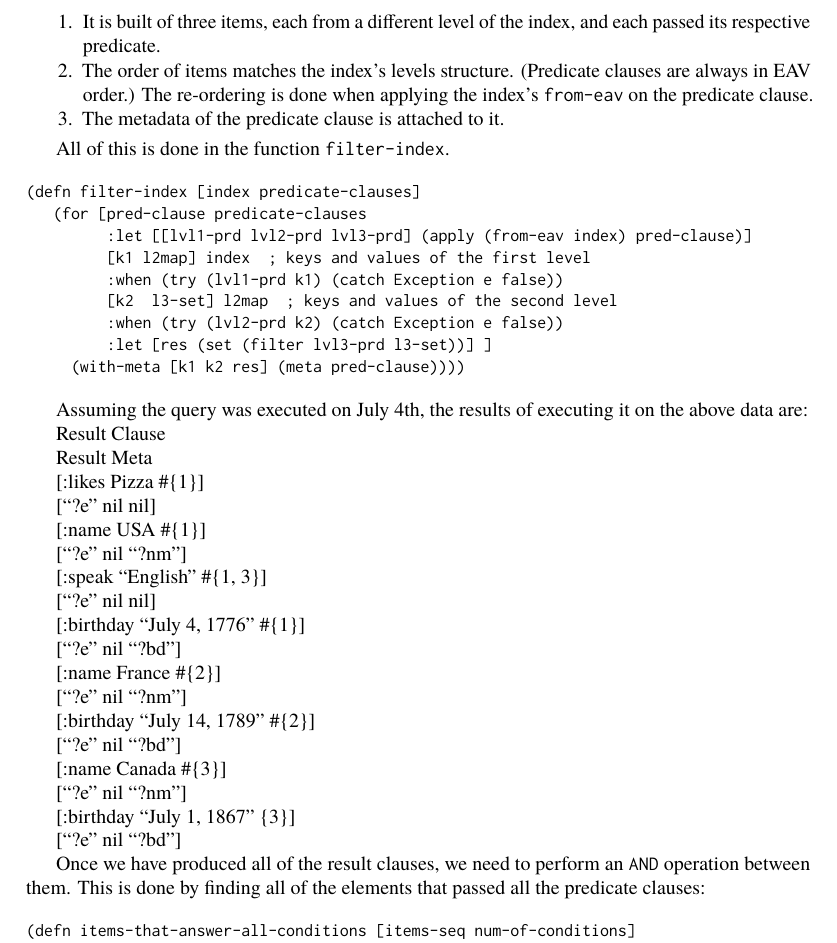
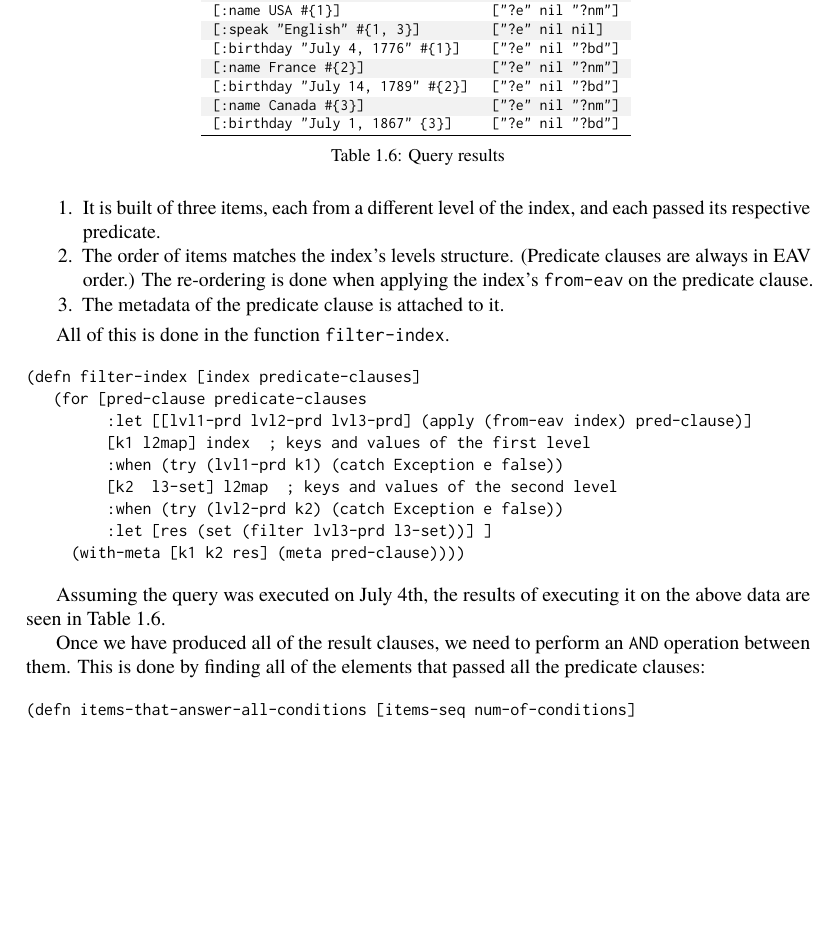
Before and after one commit to aosabook/500lines, a LaTeX book (tex/500L.tex, which reads tex/functionalDB.tex): part of page 31 of 37, cut at the place of the change, the shorter picture padded with empty space. Compiled offline with pdfLaTeX.

Commit message:
All tables typeset.

```diff
--- a/tex/functionalDB.tex
+++ b/tex/functionalDB.tex
@@ -1479,43 +1474,31 @@ All of this is done in the function \texttt{filter-index}.
 \end{verbatim}
 
 Assuming the query was executed on July 4th, the results of executing it
-on the above data are:
-
-Result Clause
-
-Result Meta
-
-{[}:likes Pizza \#\{1\}{]}
-
-{[}``?e'' nil nil{]}
-
-{[}:name USA \#\{1\}{]}
-
-{[}``?e'' nil ``?nm''{]}
-
-{[}:speak ``English'' \#\{1, 3\}{]}
-
-{[}``?e'' nil nil{]}
-
-{[}:birthday ``July 4, 1776'' \#\{1\}{]}
-
-{[}``?e'' nil ``?bd''{]}
-
-{[}:name France \#\{2\}{]}
-
-{[}``?e'' nil ``?nm''{]}
-
-{[}:birthday ``July 14, 1789'' \#\{2\}{]}
-
-{[}``?e'' nil ``?bd''{]}
-
-{[}:name Canada \#\{3\}{]}
-
-{[}``?e'' nil ``?nm''{]}
-
-{[}:birthday ``July 1, 1867'' \{3\}{]}
-
-{[}``?e'' nil ``?bd''{]}
+on the above data are seen in
+\aosatblref{500l.functionaldb.queryresults}.
+
+\begin{table}
+\centering
+{\footnotesize
+\rowcolors{2}{TableOdd}{TableEven}
+\begin{tabular}{ll}
+\hline
+\textbf{Result Clause} & \textbf{Result Meta} \\
+\hline
+\verb|[:likes Pizza #{1}]| & \verb|["?e" nil nil]| \\
+\verb|[:name USA #{1}]| & \verb|["?e" nil "?nm"]| \\
+\verb|[:speak "English" #{1, 3}]| & \verb|["?e" nil nil]| \\
+\verb|[:birthday "July 4, 1776" #{1}]| & \verb|["?e" nil "?bd"]| \\
+\verb|[:name France #{2}]| & \verb|["?e" nil "?nm"]| \\
+\verb|[:birthday "July 14, 1789" #{2}]| & \verb|["?e" nil "?bd"]| \\
+\verb|[:name Canada #{3}]| & \verb|["?e" nil "?nm"]| \\
+\verb|[:birthday "July 1, 1867" {3}]| & \verb|["?e" nil "?bd"]| \\
+\hline
+\end{tabular}
+}
+\caption{Query results}
+\label{500l.functionaldb.queryresults}
+\end{table}
 
 Once we have produced all of the result clauses, we need to perform an
 \texttt{AND} operation between them. This is done by finding all of the
```
Also changed, not shown: tex/functionalDB.tex (88 more changed lines), 1 other file.
